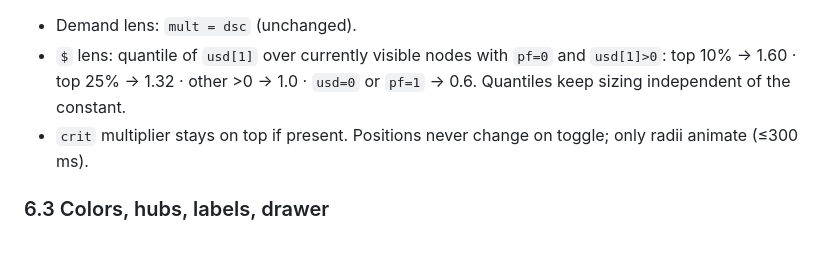
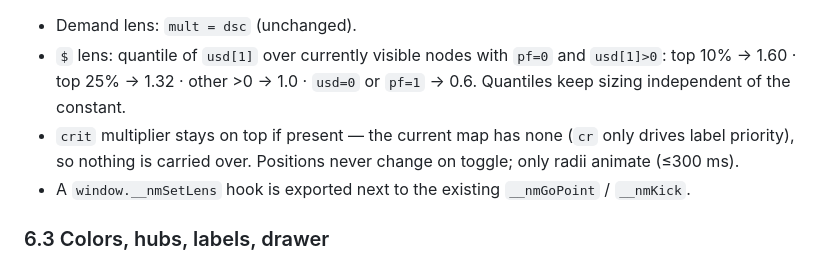
Before and after one commit to vit-koval/citere-metrics, a Markdown page: citere_revenue_at_risk_spec_v2.md, the part around one of its changes. GitHub-like rendering.

```diff
--- a/citere_revenue_at_risk_spec_v2.md
+++ b/citere_revenue_at_risk_spec_v2.md
@@ -165,7 +180,9 @@ Today: `const d=q.vol||0, dsc = d>=1000?1.32 : d>=100?1.14 : d>0?1.0 : 0.85; q.r
 Keep the `rnd()` draw and the base exactly as is. Store `q.base = 2.3+rnd()*1.6` once at layout time; radius = `q.base × mult(lens)`:
 - Demand lens: `mult = dsc` (unchanged).
 - `$` lens: quantile of `usd[1]` over currently visible nodes with `pf=0` and `usd[1]>0`: top 10% → 1.60 · top 25% → 1.32 · other >0 → 1.0 · `usd=0` or `pf=1` → 0.6. Quantiles keep sizing independent of the constant.
-- `crit` multiplier stays on top if present. Positions never change on toggle; only radii animate (≤300 ms).
+- `crit` multiplier stays on top if present — the current map has none (`cr` only drives label priority), so
+  nothing is carried over. Positions never change on toggle; only radii animate (≤300 ms).
+- A `window.__nmSetLens` hook is exported next to the existing `__nmGoPoint` / `__nmKick`.
 
 ### 6.3 Colors, hubs, labels, drawer
 - Class colors unchanged. `pf=1` nodes grey, no halo, drawer line "Portfolio brand — not counted as a loss".
```
Also changed, not shown: other parts of citere_revenue_at_risk_spec_v2.md (+21 -6 lines), docs/revenue_at_risk_layer_v1.md (added, +102 -0 lines).
